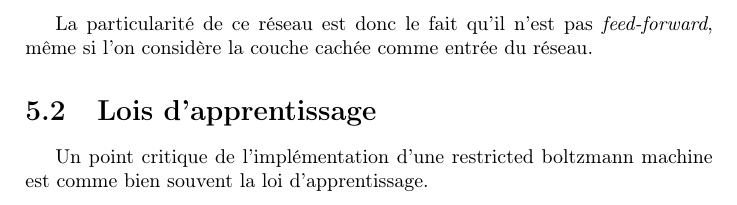
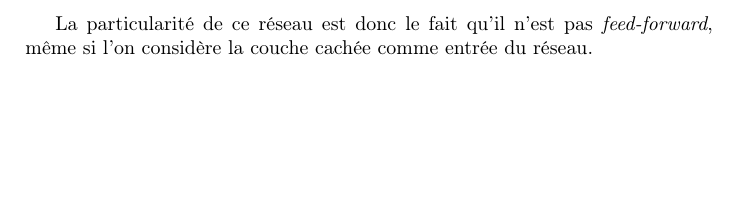
Before and after one commit to fTrestour/HAL9000Report, a LaTeX document (Rapport.tex): part of page 18 of 23, cut so that both start at the same text, the shorter picture padded with empty space. Compiled offline with pdfLaTeX.

Commit message:
Modification non prise en compte ?

```diff
--- a/Rapport.tex
+++ b/Rapport.tex
@@ -360,9 +360,6 @@
                 \textit{feed-forward}, même si l'on considère la couche cachée comme entrée du
                 réseau.
 
-			\section{Lois d'apprentissage}
-
-			Un point critique de l'implémentation d'une restricted boltzmann machine est comme bien souvent la loi d'apprentissage.\\
 
 
 
```
